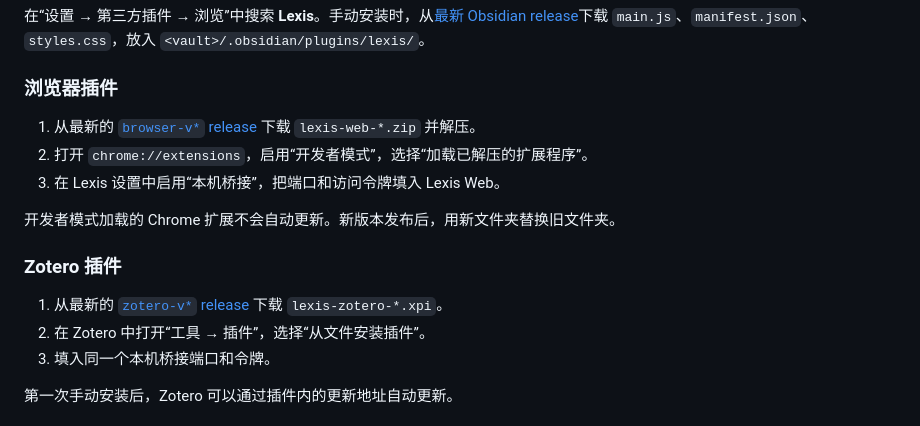
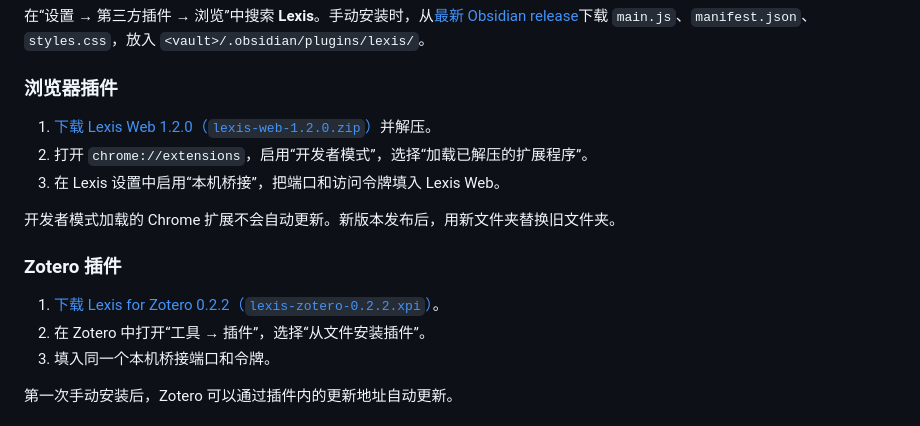
Before and after one commit to Heptazero/obsidian-lexis, a Markdown page: README.zh-CN.md, the part around the change. Rendered like a GitHub page.

Commit message:
docs: add direct companion downloads

```diff
--- a/README.zh-CN.md
+++ b/README.zh-CN.md
@@ -53,7 +53,7 @@ Obsidian 中每个词典都有独立高亮开关。Lexis Web 则按网站单独
 
 ### 浏览器插件
 
-1. 从最新的 [`browser-v*` release](https://github.com/Heptazero/obsidian-lexis/releases?q=browser-v) 下载 `lexis-web-*.zip` 并解压。
+1. [下载 Lexis Web 1.2.0（`lexis-web-1.2.0.zip`）](https://github.com/Heptazero/obsidian-lexis/releases/download/browser-v1.2.0/lexis-web-1.2.0.zip)并解压。
 2. 打开 `chrome://extensions`，启用“开发者模式”，选择“加载已解压的扩展程序”。
 3. 在 Lexis 设置中启用“本机桥接”，把端口和访问令牌填入 Lexis Web。
 
@@ -61,7 +61,7 @@ Obsidian 中每个词典都有独立高亮开关。Lexis Web 则按网站单独
 
 ### Zotero 插件
 
-1. 从最新的 [`zotero-v*` release](https://github.com/Heptazero/obsidian-lexis/releases?q=zotero-v) 下载 `lexis-zotero-*.xpi`。
+1. [下载 Lexis for Zotero 0.2.2（`lexis-zotero-0.2.2.xpi`）](https://github.com/Heptazero/obsidian-lexis/releases/download/zotero-v0.2.2/lexis-zotero-0.2.2.xpi)。
 2. 在 Zotero 中打开“工具 → 插件”，选择“从文件安装插件”。
 3. 填入同一个本机桥接端口和令牌。
 
```
Also changed, not shown: README.md (+2 -2 lines).
